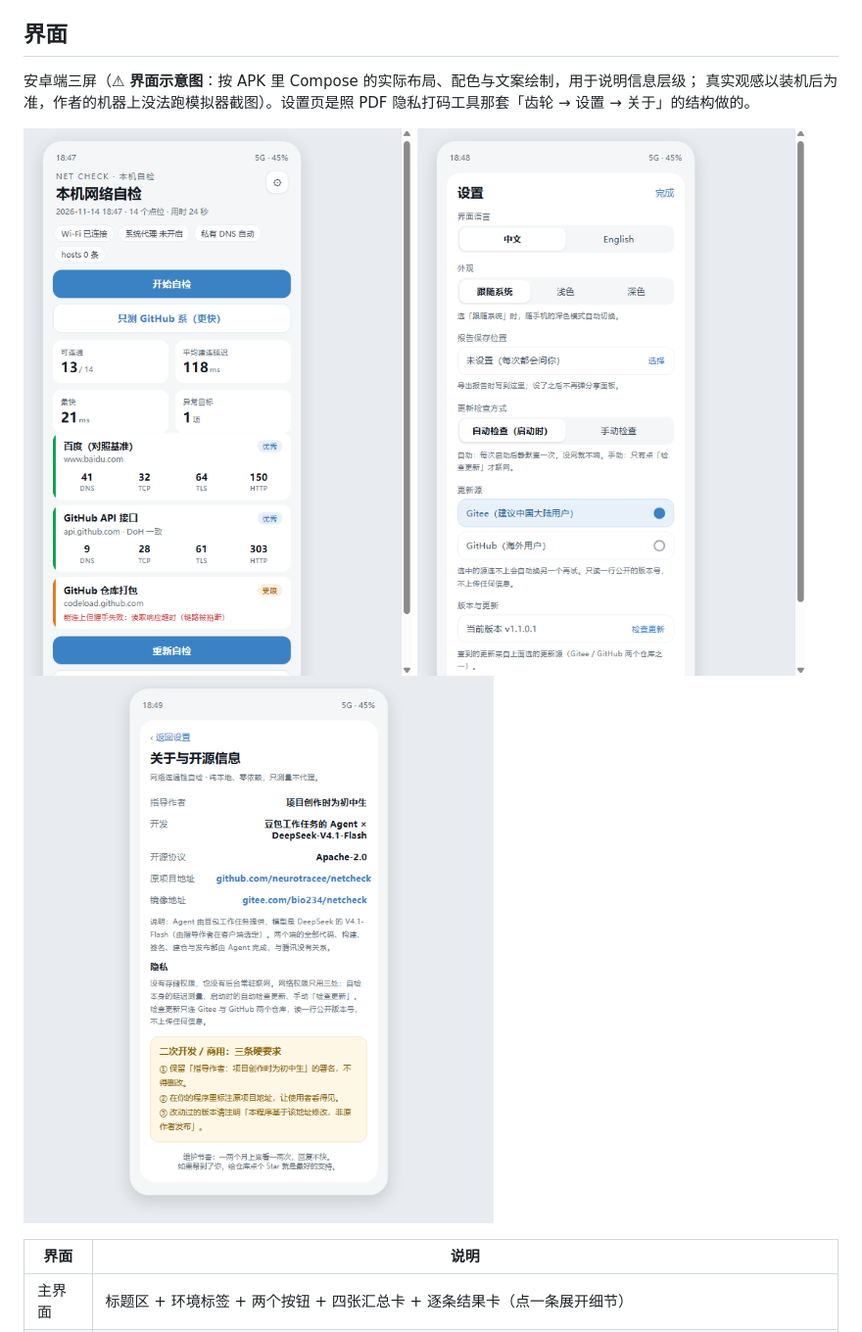
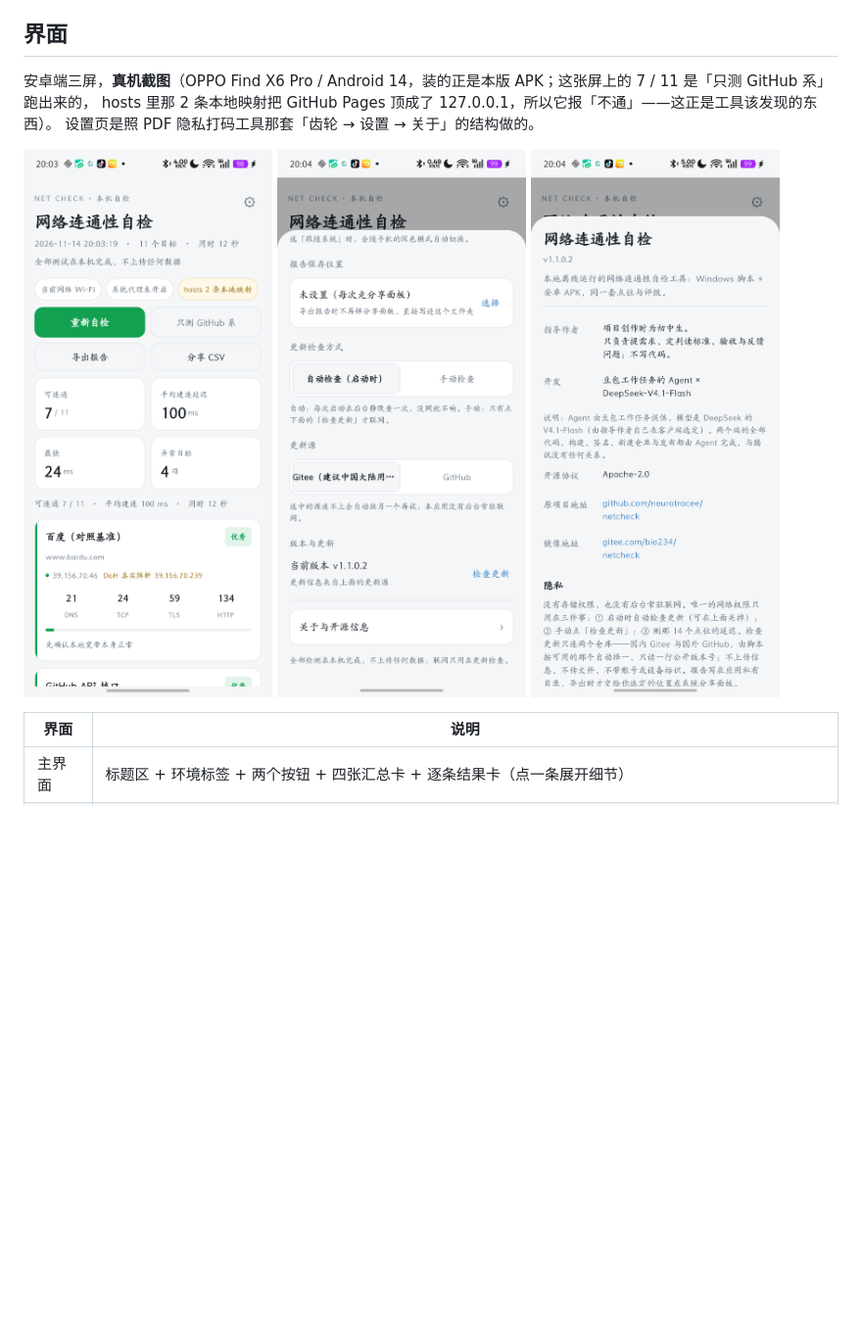
Before and after one commit to neurotracee/github-netcheck, a Markdown page: README.md, the part around one of its changes. Shown at 98% size. Rendered like a GitHub page; pictures changed too: docs/img/ui-android-about.png, docs/img/ui-android-main.png, docs/img/ui-android-settings.png; blank space fills up the shorter version.

Commit message:
1.1.0.2：关于页隐私文案改三点式，README 安卓截图换真机

```diff
--- a/README.md
+++ b/README.md
@@ -209,6 +209,7 @@ https://gitee.com/bio234/netcheck      # mirror / 镜像（国内访问更快）
 
 ## 界面
 
-安卓端三屏（⚠ **界面示意图**：按 APK 里 Compose 的实际布局、配色与文案绘制，用于说明信息层级；
-真实观感以装机后为准，作者的机器上没法跑模拟器截图）。设置页是照 PDF 隐私打码工具那套「齿轮 → 设置 → 关于」的结构做的。
+安卓端三屏，**真机截图**（OPPO Find X6 Pro / Android 14，装的正是本版 APK；这张屏上的 7 / 11 是「只测 GitHub 系」跑出来的，
+hosts 里那 2 条本地映射把 GitHub Pages 顶成了 127.0.0.1，所以它报「不通」——这正是工具该发现的东西）。
+设置页是照 PDF 隐私打码工具那套「齿轮 → 设置 → 关于」的结构做的。
 
```
Also changed, not shown: other parts of README.md (+1 -1 lines), CHANGELOG.md (+9 -0 lines), 4 other files.
